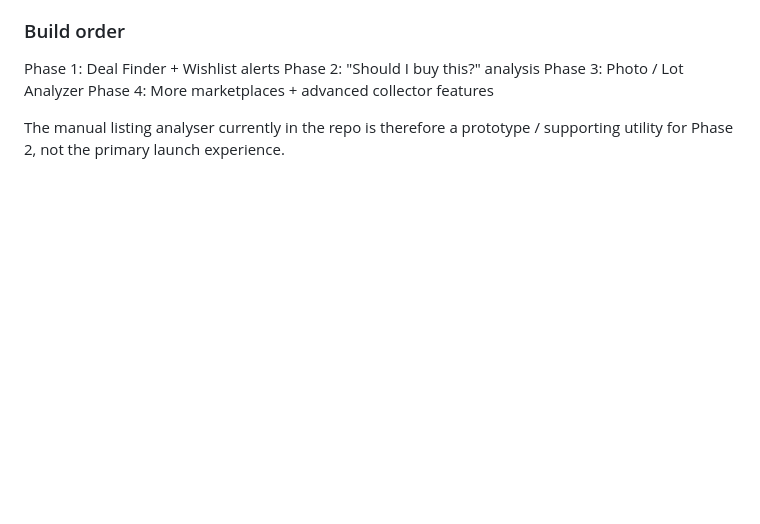
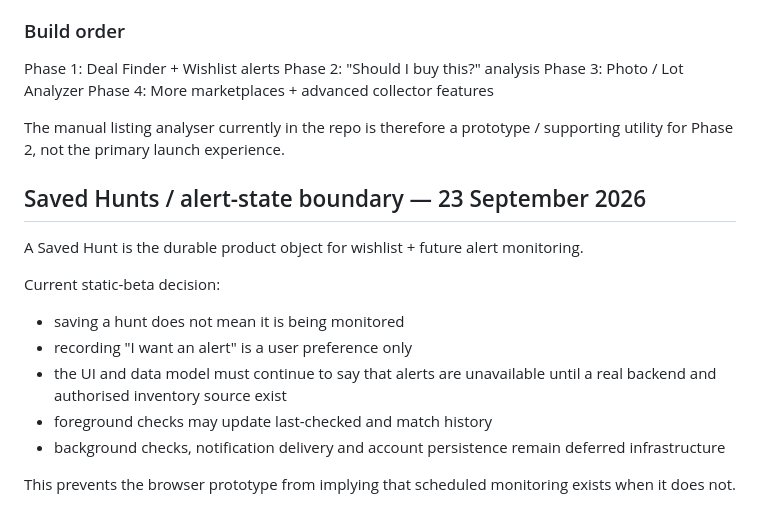
Before and after one commit to channel9ch9-source/RetroNomad, a Markdown page: DECISIONS.md, the part around the change. GitHub-like rendering; blank space fills up the shorter version.

Commit message:
Record Saved Hunts alert-state boundary

```diff
--- a/DECISIONS.md
+++ b/DECISIONS.md
@@ -509,3 +509,18 @@ Phase 3: Photo / Lot Analyzer
 Phase 4: More marketplaces + advanced collector features
 
 The manual listing analyser currently in the repo is therefore a prototype / supporting utility for Phase 2, not the primary launch experience.
+
+
+
+## Saved Hunts / alert-state boundary — 23 September 2026
+
+A Saved Hunt is the durable product object for wishlist + future alert monitoring.
+
+Current static-beta decision:
+- saving a hunt does not mean it is being monitored
+- recording "I want an alert" is a user preference only
+- the UI and data model must continue to say that alerts are unavailable until a real backend and authorised inventory source exist
+- foreground checks may update last-checked and match history
+- background checks, notification delivery and account persistence remain deferred infrastructure
+
+This prevents the browser prototype from implying that scheduled monitoring exists when it does not.
```
